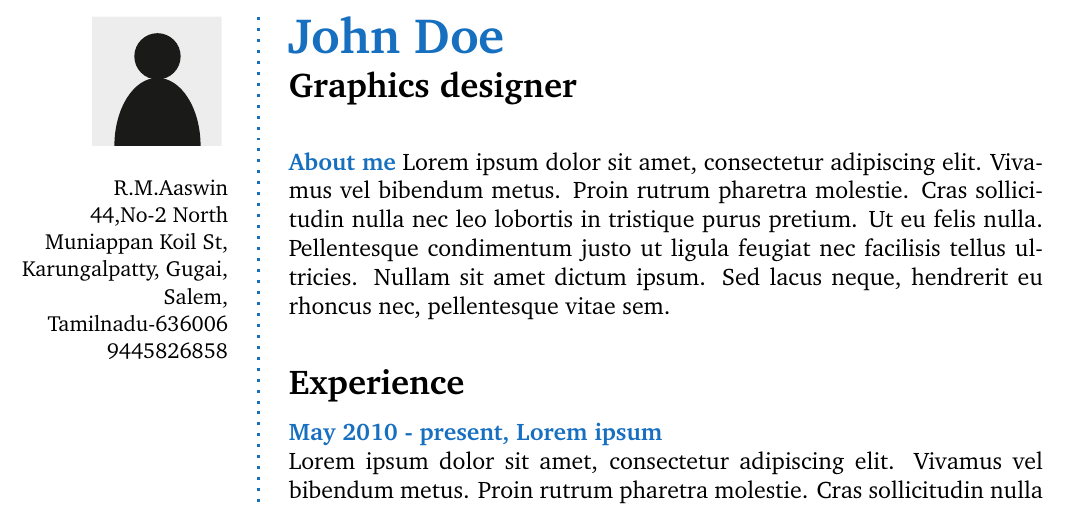
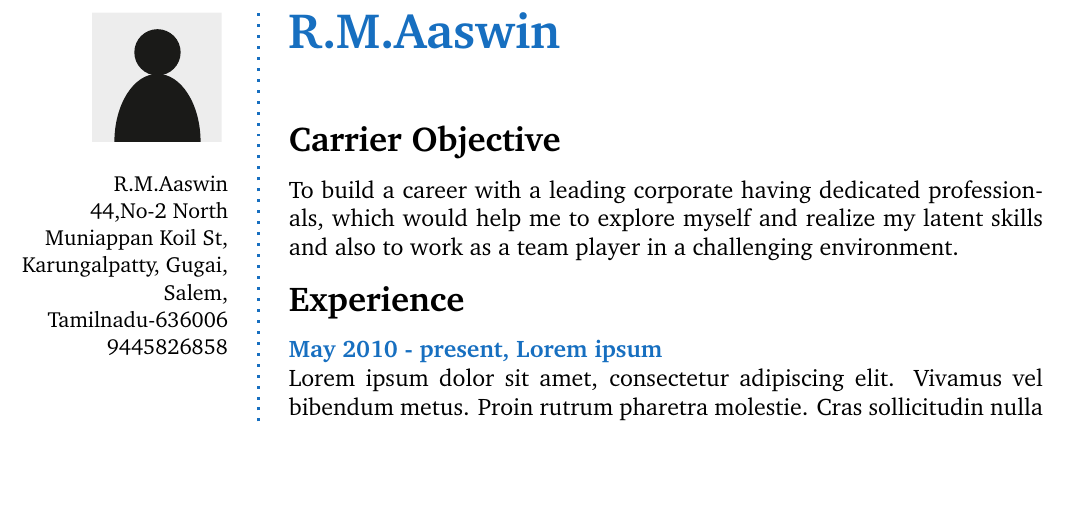
Before and after one commit to aaswin-sakthi/Aaswin_Resume, a LaTeX CV (designers-cv-howtotex.tex): part of page 1 of 2, cut at the place of the change, the shorter picture padded with empty space. Compiled offline with pdfLaTeX.

Commit message:
Updated Carrier Objective

```diff
--- a/designers-cv-howtotex.tex
+++ b/designers-cv-howtotex.tex
@@ -103,15 +103,17 @@
 
 % Right frame
 %%%%%%%%%%%%%%%%%%%%
-\Huge\bfseries {\color{RoyalBlue} John Doe} \\
-\Large\bfseries  Graphics designer \\
+\Huge\bfseries {\color{RoyalBlue} R.M.Aaswin} \\
+
 
 \normalsize\normalfont
 
 % About me
-\begin{AboutMe}
-Lorem ipsum dolor sit amet, consectetur adipiscing elit. Vivamus vel bibendum metus. Proin rutrum pharetra molestie. Cras sollicitudin nulla nec leo lobortis in tristique purus pretium. Ut eu felis nulla. Pellentesque condimentum justo ut ligula feugiat nec facilisis tellus ultricies. Nullam sit amet dictum ipsum. Sed lacus neque, hendrerit eu rhoncus nec, pellentesque vitae sem.
-\end{AboutMe}
+% Experience
+\CVSection{Carrier Objective}
+%\CVItem{May 2010 - present, Lorem ipsum}\\
+To build a career with a leading corporate having dedicated professionals, which would help me to explore myself and realize my latent skills and also to work as a team player in a challenging environment.
+\SmallSep
 
 % Experience
 \CVSection{Experience}
```
